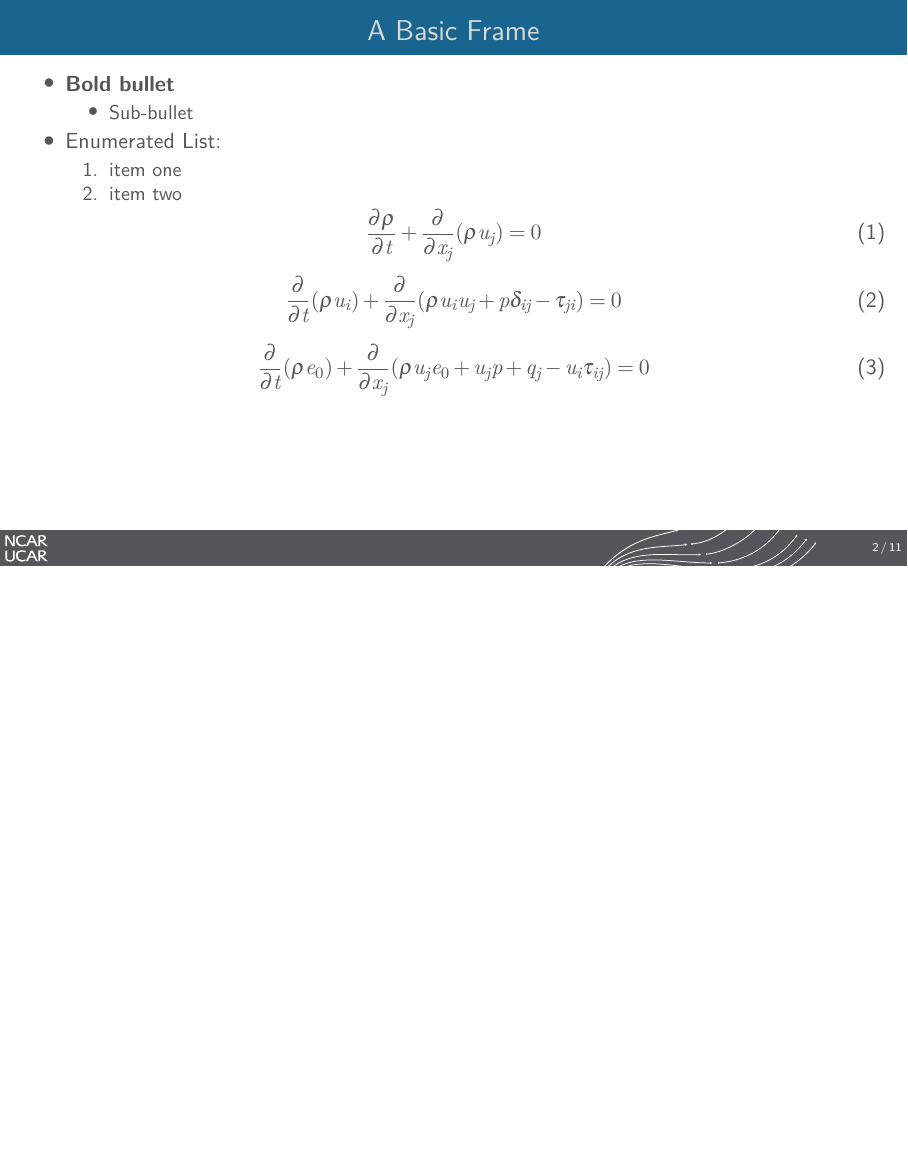
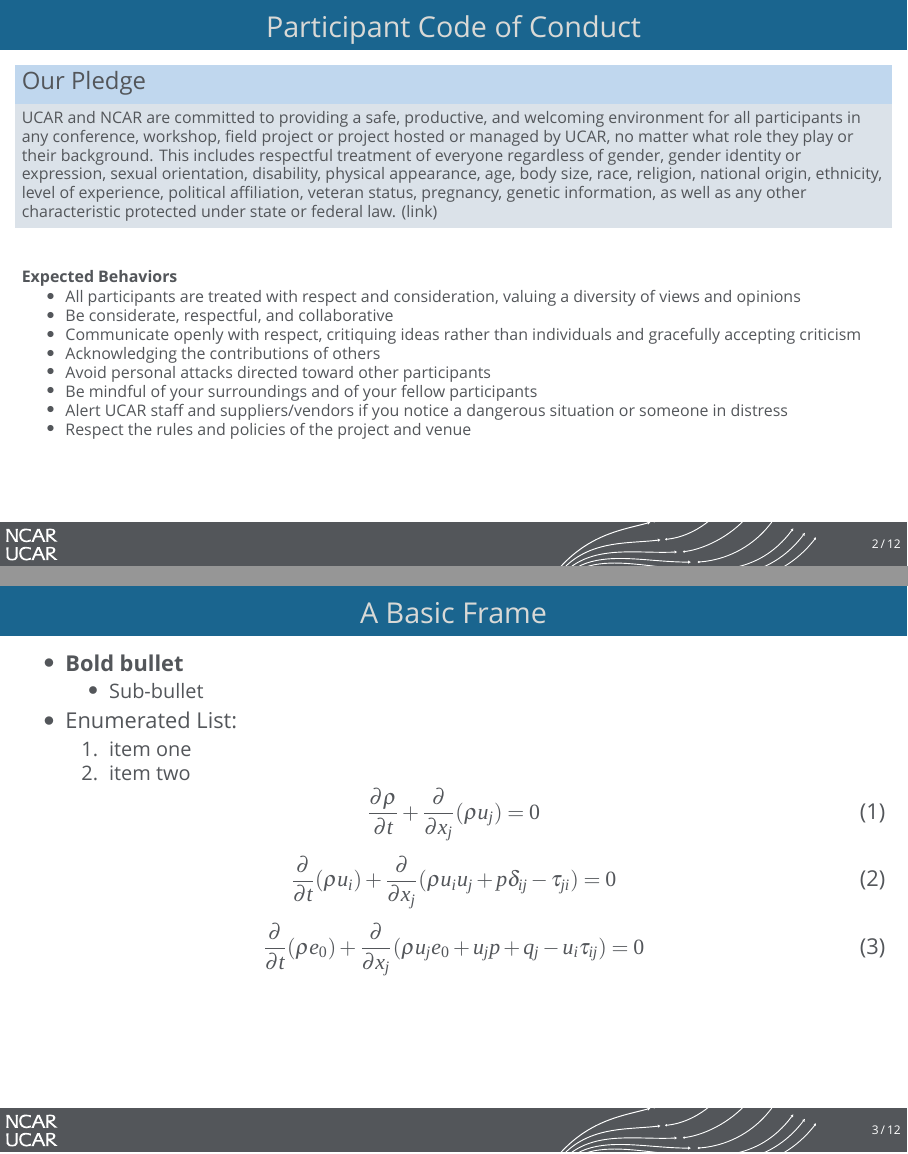
Before and after one commit to benkirk/quarto-livery-decks, LaTeX slides (engine-import/template.tex, which reads engine-import/code_of_conduct.tex): page 2 of 11 before the commit and pages 2 and 3 of 12 after it, the two joined at a grey line, the shorter picture padded with empty space. Compiled offline with XeLaTeX; a missing font is replaced by an installed copy or a similar font.

Commit message:
code of conduct slide

```diff
--- /dev/null
+++ b/engine-import/code_of_conduct.tex
@@ -0,0 +1,28 @@
+%%%%%%%%%%%%%%%%%%%%%%%%%%%%%%%%%%%%%%%%%%%%%%%%%%%
+\begin{frame}
+  \frametitle{Participant Code of Conduct}
+    \relsize{-2}
+    \begin{block}{Our Pledge}
+      UCAR and NCAR are committed to providing a safe, productive, and welcoming environment for all
+      participants in any conference, workshop, field project or project hosted or managed by UCAR, no
+      matter what role they play or their background. This includes respectful treatment of everyone
+      regardless of gender, gender identity or expression, sexual orientation, disability, physical
+      appearance, age, body size, race, religion, national origin, ethnicity, level of experience, political
+      affiliation, veteran status, pregnancy, genetic information, as well as any other characteristic
+      protected under state or federal law. \href{https://www.ucar.edu/who-we-are/ethics-integrity/codes-conduct/participants}{(link)}
+    \end{block}
+
+    \vspace{2em}
+    \textbf{Expected Behaviors}
+    \begin{itemize}
+    \item All participants are treated with respect and consideration, valuing a diversity of views and opinions
+    \item Be considerate, respectful, and collaborative
+    \item Communicate openly with respect, critiquing ideas rather than individuals and gracefully accepting criticism
+    \item Acknowledging the contributions of others
+    \item Avoid personal attacks directed toward other participants
+    \item Be mindful of your surroundings and of your fellow participants
+    \item Alert UCAR staff and suppliers/vendors if you notice a dangerous situation or someone in distress
+    \item Respect the rules and policies of the project and venue
+    \end{itemize}
+
+\end{frame}
--- a/engine-import/template.tex
+++ b/engine-import/template.tex
@@ -4,7 +4,7 @@
 \usepackage{layout}
 \usepackage{relsize}
 \usepackage{lipsum}
-%\usepackage[brandedfonts]{ncar_branding} % initialize ncar_branded package here, perhaps with options, or beamer will do it later
+\usepackage[brandedfonts]{ncar_branding} % initialize ncar_branded package here, perhaps with options, or beamer will do it later
 
 % Beamer Specfics
 %\useinnertheme[shadow=true]{ncarrounded} % if you prefer rounded boxes, with or without shadows
@@ -28,6 +28,8 @@
 \end{NCARtitleframe}
 
 
+%%%%%%%%%%%%%%%%%%%%%%%%%%%%%%%%%%%%%%%%%%%%%%%%%%%
+\include{code_of_conduct.tex}
 
 %%%%%%%%%%%%%%%%%%%%%%%%%%%%%%%%%%%%%%%%%%%%%%%%%%%
 \begin{frame}
```
Also changed, not shown: engine-import/paper.tex (+18 -3 lines).
